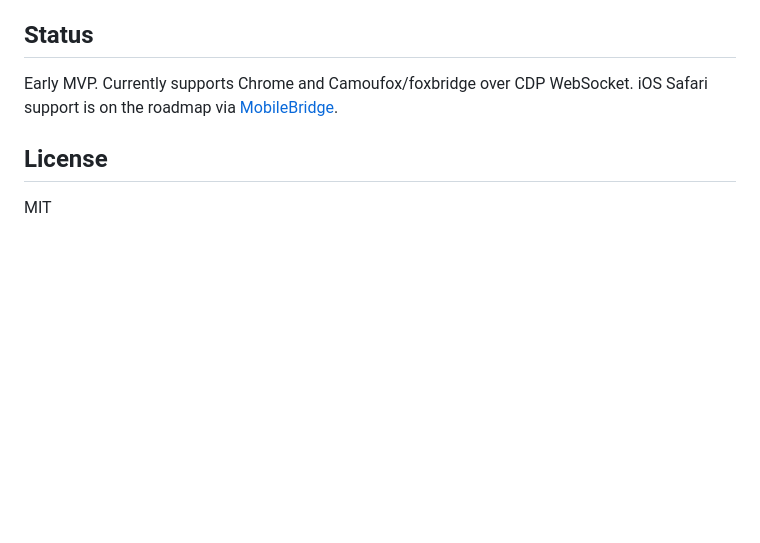
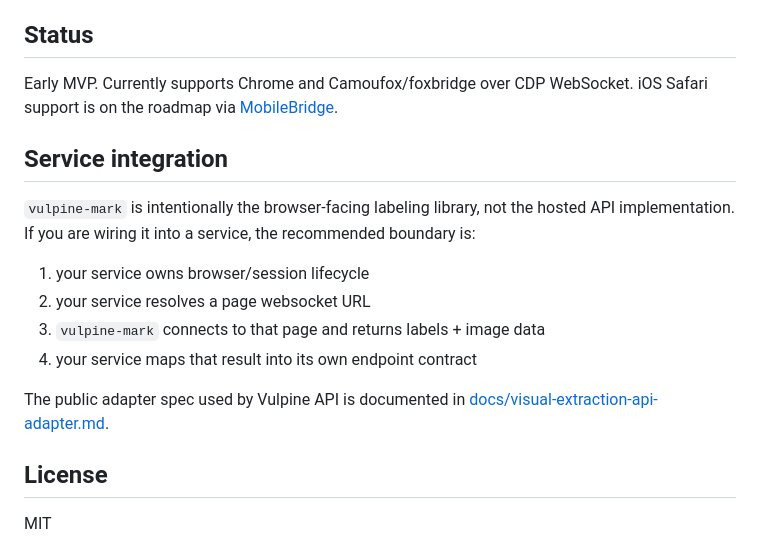
Before and after one commit to PopcornDev1/vulpine-mark, a Markdown page: README.md, the part around the change. Drawn GitHub-style; blank space fills up the shorter version.

Commit message:
docs: add visual extraction adapter spec

```diff
--- a/README.md
+++ b/README.md
@@ -296,6 +296,20 @@ cautious about acting on them.
 
 Early MVP. Currently supports Chrome and Camoufox/foxbridge over CDP WebSocket. iOS Safari support is on the roadmap via [MobileBridge](https://github.com/VulpineOS/mobilebridge).
 
+## Service integration
+
+`vulpine-mark` is intentionally the browser-facing labeling library, not
+the hosted API implementation. If you are wiring it into a service, the
+recommended boundary is:
+
+1. your service owns browser/session lifecycle
+2. your service resolves a page websocket URL
+3. `vulpine-mark` connects to that page and returns labels + image data
+4. your service maps that result into its own endpoint contract
+
+The public adapter spec used by Vulpine API is documented in
+[docs/visual-extraction-api-adapter.md](docs/visual-extraction-api-adapter.md).
+
 ## License
 
 MIT
```
Also changed, not shown: docs/visual-extraction-api-adapter.md (added, +177 -0 lines).
